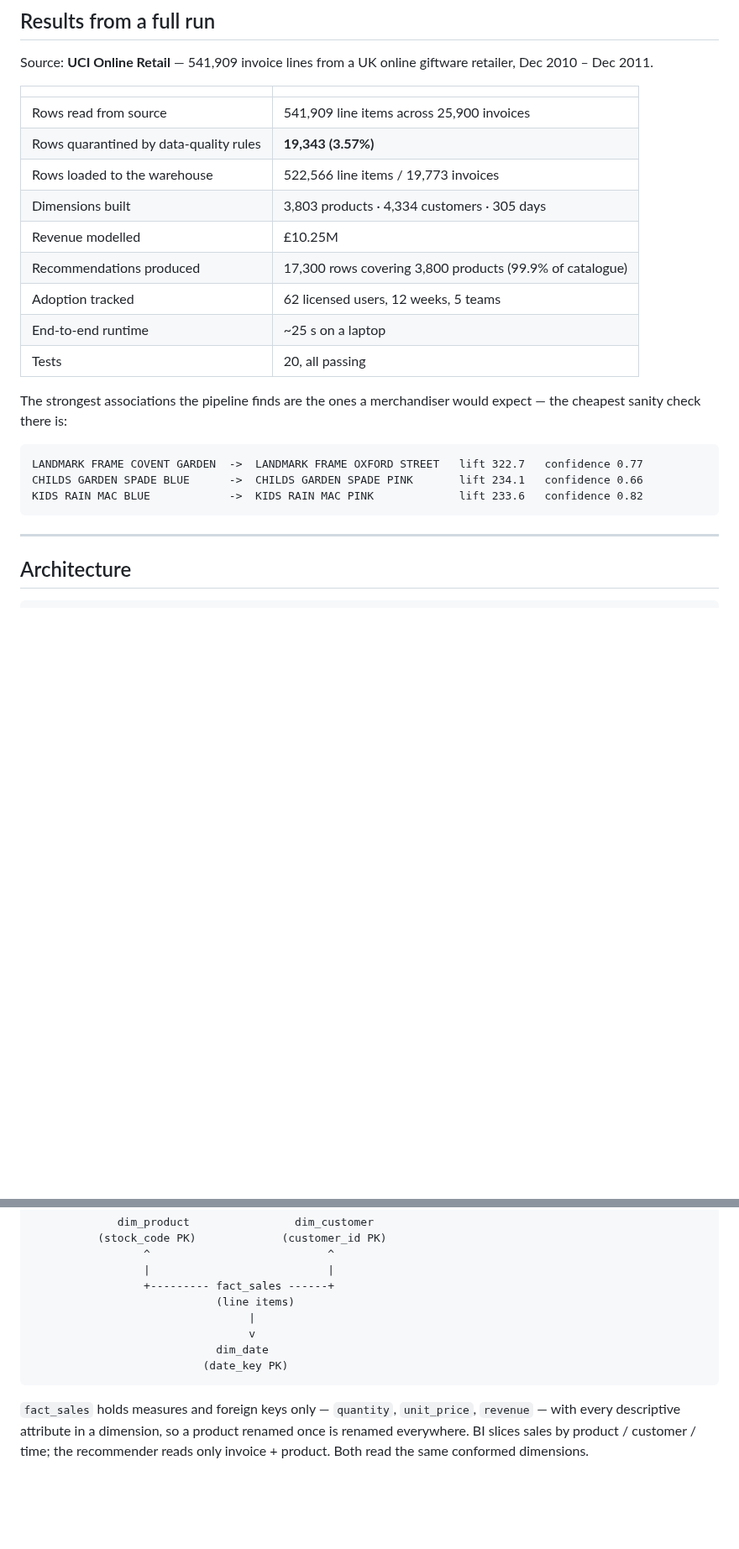
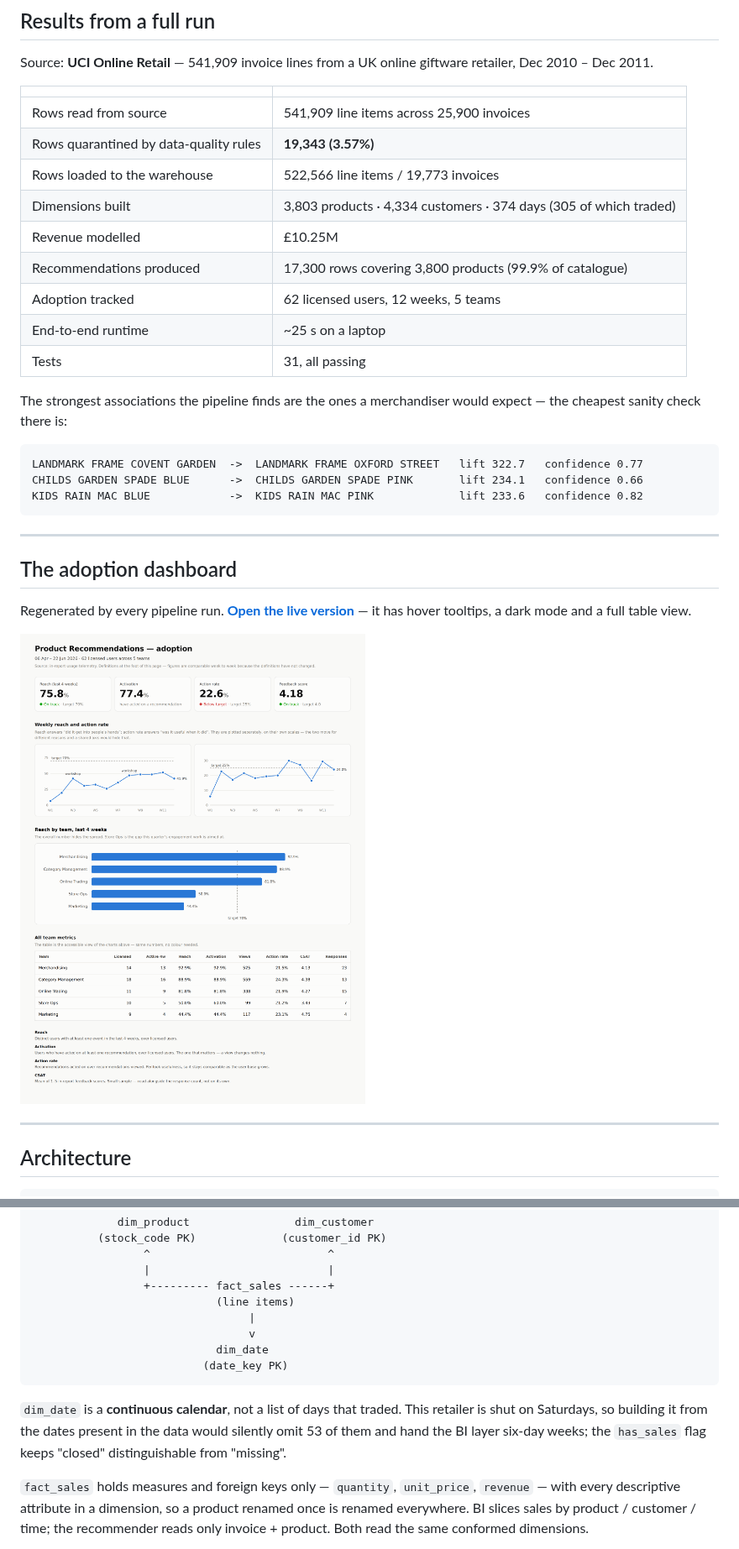
Before and after one commit to Kenchch/retail-ai-pipeline, a Markdown page: README.md, 2 parts joined by grey strips. Shown at 84% size. Rendered like a GitHub page; pictures changed too: docs/img/adoption_dashboard.png (added); blank space fills up the shorter version.

````diff
--- a/README.md
+++ b/README.md
@@ -23,12 +26,12 @@ retailer, Dec 2010 – Dec 2011.
 | Rows read from source | 541,909 line items across 25,900 invoices |
 | Rows quarantined by data-quality rules | **19,343 (3.57%)** |
 | Rows loaded to the warehouse | 522,566 line items / 19,773 invoices |
-| Dimensions built | 3,803 products · 4,334 customers · 305 days |
+| Dimensions built | 3,803 products · 4,334 customers · 374 days (305 of which traded) |
 | Revenue modelled | £10.25M |
 | Recommendations produced | 17,300 rows covering 3,800 products (99.9% of catalogue) |
 | Adoption tracked | 62 licensed users, 12 weeks, 5 teams |
 | End-to-end runtime | ~25 s on a laptop |
-| Tests | 20, all passing |
+| Tests | 31, all passing |
 
 The strongest associations the pipeline finds are the ones a merchandiser would
 expect — the cheapest sanity check there is:
@@ -38,6 +41,15 @@ LANDMARK FRAME COVENT GARDEN  ->  LANDMARK FRAME OXFORD STREET   lift 322.7   co
 CHILDS GARDEN SPADE BLUE      ->  CHILDS GARDEN SPADE PINK       lift 234.1   confidence 0.66
 KIDS RAIN MAC BLUE            ->  KIDS RAIN MAC PINK             lift 233.6   confidence 0.82
 ```
+
+---
+
+## The adoption dashboard
+
+Regenerated by every pipeline run. **[Open the live version](https://kenchch.github.io/retail-ai-pipeline/reports/adoption_dashboard.html)**
+&mdash; it has hover tooltips, a dark mode and a full table view.
+
+![Adoption dashboard](docs/img/adoption_dashboard.png)
 
 ---
 
@@ -133,6 +145,11 @@ quietly replacing it with something thinner.
                           (date_key PK)
 ```
 
+`dim_date` is a **continuous calendar**, not a list of days that traded. This
+retailer is shut on Saturdays, so building it from the dates present in the data
+would silently omit 53 of them and hand the BI layer six-day weeks; the
+`has_sales` flag keeps "closed" distinguishable from "missing".
+
 `fact_sales` holds measures and foreign keys only — `quantity`, `unit_price`,
 `revenue` — with every descriptive attribute in a dimension, so a product renamed
 once is renamed everywhere. BI slices sales by product / customer / time; the
````
Also changed, not shown: other parts of README.md (+20 -3 lines), 17 other files.
